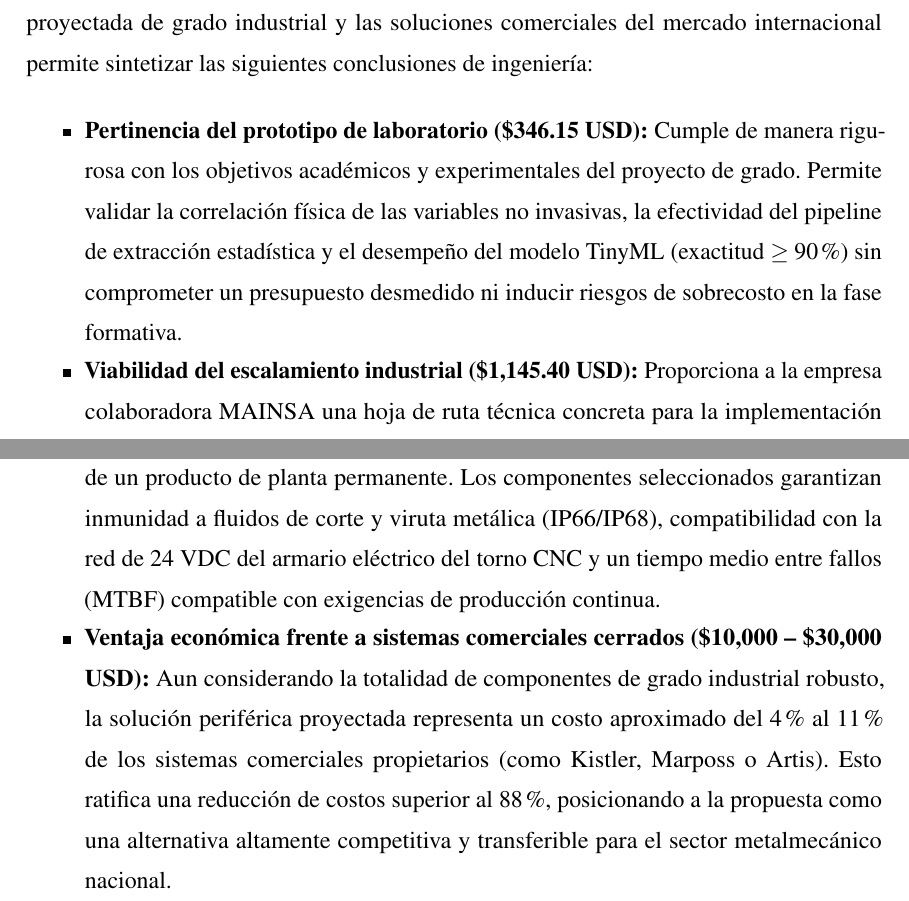
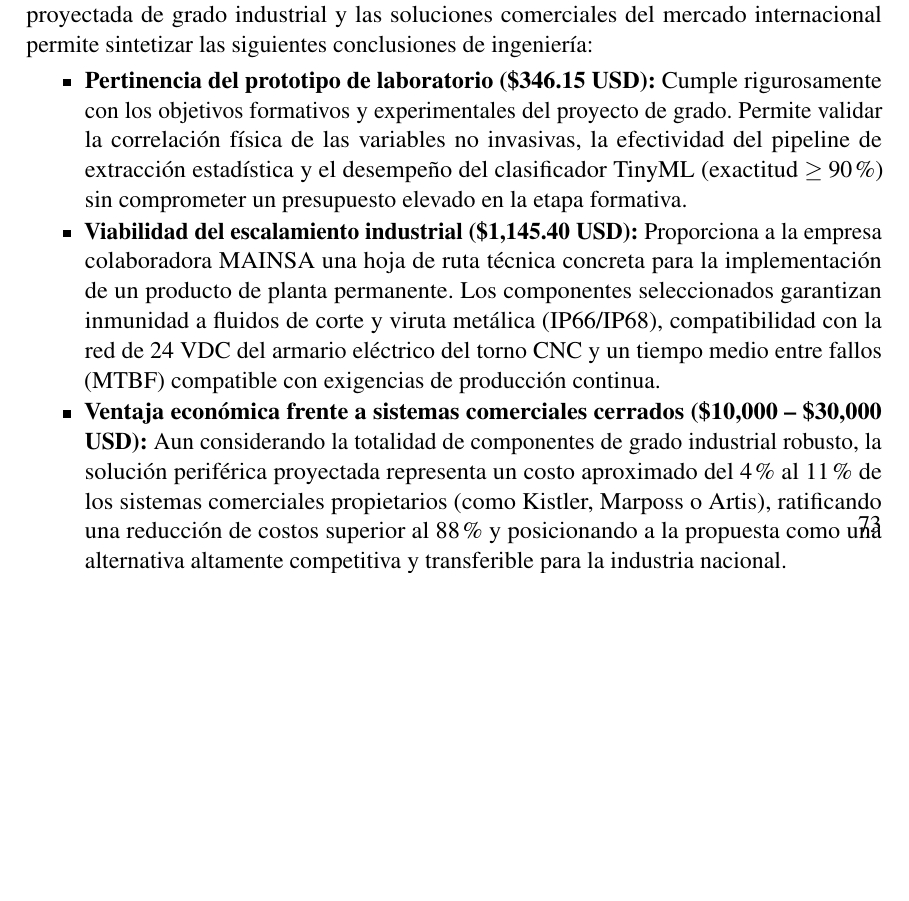
Before and after one commit to DaMStark/FORMATO_PROYECTO_DE_GRADO, a LaTeX document (FORMATOLATEX_DOC/1_Documento.tex, which reads FORMATOLATEX_DOC/Anexos.tex): two parts of pages 74 and 75 of 75 before the commit and part of page 74 of 74 after it, the two joined at a grey line, cut so that both start at the same text, the shorter picture padded with empty space. Compiled offline with pdfLaTeX.

Commit message:
docs: complete pre-submission final audit, fix orphan page in Anexos, harmonize hypothesis, and polish typography

```diff
--- a/FORMATOLATEX_DOC/1_Documento.tex
+++ b/FORMATOLATEX_DOC/1_Documento.tex
@@ -482,8 +482,8 @@ Cf. \printnames[][-\value{listtotal}]{labelname}
 %-------------------------Personales--------------------------------
 
 % Título del Tema
-\title{Desarrollo de Sistema periférico no invasivo para monitoreo de desgaste de herramienta
-de Corte en tornos CNC industriales en MAINSA.}
+\title{Desarrollo de sistema periférico no invasivo para monitoreo de desgaste de herramienta
+de corte en tornos CNC industriales en MAINSA}
 
 % Autor
 \author{Benjamin Jhasiel Zabalaga Ticona}
--- a/FORMATOLATEX_DOC/Anexos.tex
+++ b/FORMATOLATEX_DOC/Anexos.tex
@@ -105,11 +107,18 @@ Con el propósito de atender las recomendaciones formuladas por el comité docen
 \end{longtable}
 }
 
-\vspace{0.2cm}
+\vspace{0.1cm}
+\enlargethispage{3.5\baselineskip}
+\begingroup
+\setstretch{1.03}
+\setlength{\parskip}{1.0pt}
 El análisis técnico-económico comparativo entre el prototipo experimental, la variante proyectada de grado industrial y las soluciones comerciales del mercado internacional permite sintetizar las siguientes conclusiones de ingeniería:
 
 \begin{itemize}
-    \item \textbf{Pertinencia del prototipo de laboratorio (\$346.15 USD):} Cumple de manera rigurosa con los objetivos académicos y experimentales del proyecto de grado. Permite validar la correlación física de las variables no invasivas, la efectividad del pipeline de extracción estadística y el desempeño del modelo TinyML (exactitud $\ge 90$\%) sin comprometer un presupuesto desmedido ni inducir riesgos de sobrecosto en la fase formativa.
+    \setlength{\itemsep}{1pt}
+    \setlength{\parsep}{0pt}
+    \item \textbf{Pertinencia del prototipo de laboratorio (\$346.15 USD):} Cumple rigurosamente con los objetivos formativos y experimentales del proyecto de grado. Permite validar la correlación física de las variables no invasivas, la efectividad del pipeline de extracción estadística y el desempeño del clasificador TinyML (exactitud $\ge 90$\%) sin comprometer un presupuesto elevado en la etapa formativa.
     \item \textbf{Viabilidad del escalamiento industrial (\$1,145.40 USD):} Proporciona a la empresa colaboradora MAINSA una hoja de ruta técnica concreta para la implementación de un producto de planta permanente. Los componentes seleccionados garantizan inmunidad a fluidos de corte y viruta metálica (IP66/IP68), compatibilidad con la red de 24~VDC del armario eléctrico del torno CNC y un tiempo medio entre fallos (MTBF) compatible con exigencias de producción continua.
-    \item \textbf{Ventaja económica frente a sistemas comerciales cerrados (\$10,000 -- \$30,000 USD):} Aun considerando la totalidad de componentes de grado industrial robusto, la solución periférica proyectada representa un costo aproximado del 4\% al 11\% de los sistemas comerciales propietarios (como Kistler, Marposs o Artis). Esto ratifica una reducción de costos superior al 88\%, posicionando a la propuesta como una alternativa altamente competitiva y transferible para el sector metalmecánico nacional.
+    \item \textbf{Ventaja económica frente a sistemas comerciales cerrados (\$10,000 -- \$30,000 USD):} Aun considerando la totalidad de componentes de grado industrial robusto, la solución periférica proyectada representa un costo aproximado del 4\% al 11\% de los sistemas comerciales propietarios (como Kistler, Marposs o Artis), ratificando una reducción de costos superior al 88\% y posicionando a la propuesta como una alternativa altamente competitiva y transferible para la industria nacional.
 \end{itemize}
+\endgroup
```
Also changed, not shown: FORMATOLATEX_DOC/9_Seccion_Propuesta_Metodologica.tex (+1 -1 lines), FORMATOLATEX_DOC/Anexos.tex (2 more changed lines), 1 other file.
